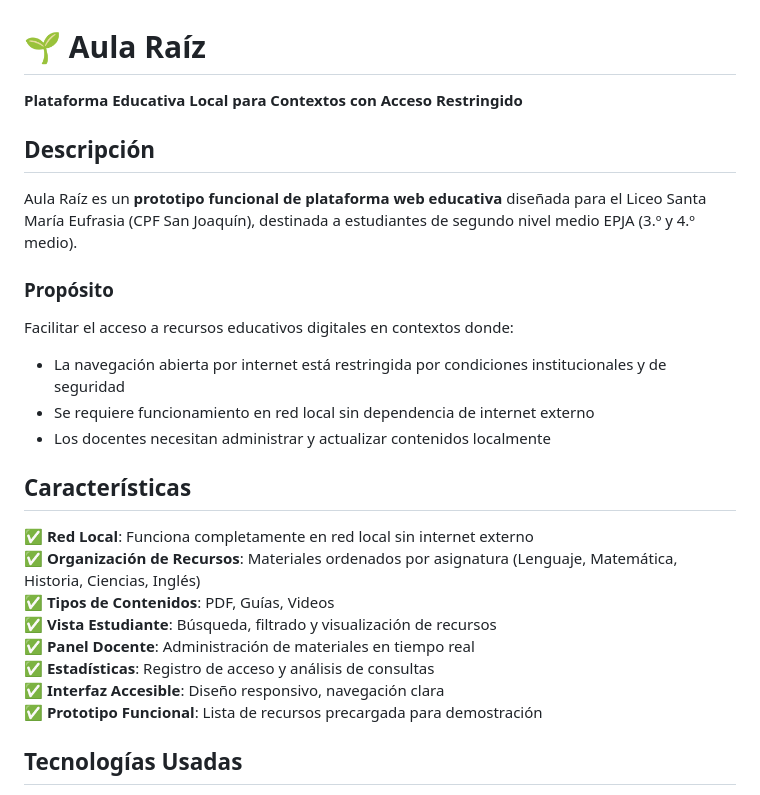
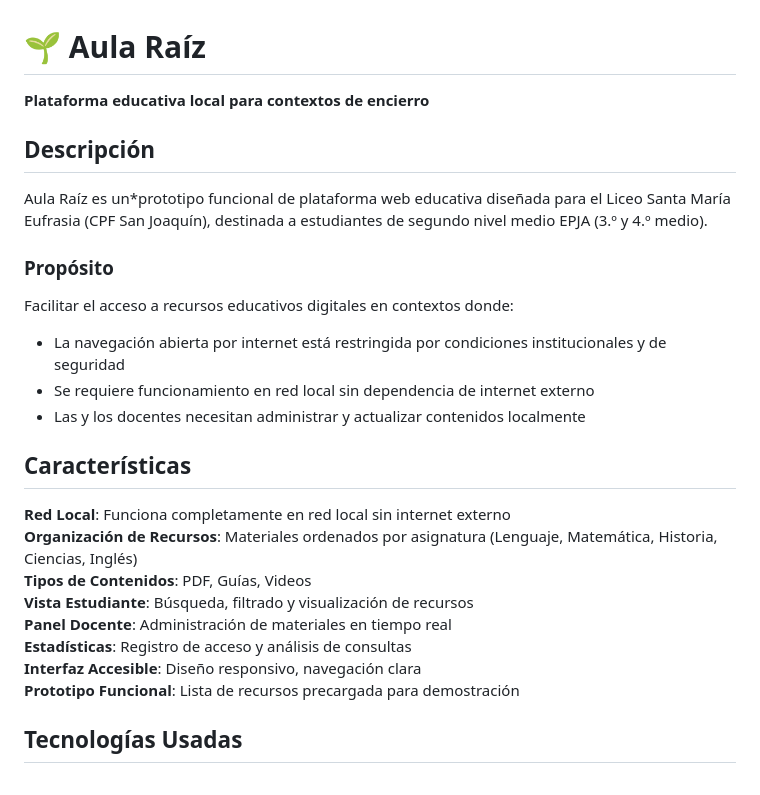
Before and after one commit to cami-gs/aula-raiz, a Markdown page: aula-raiz/README.md, the part around one of its changes. Rendered like a GitHub page.

Commit message:
Refine language and formatting in README.md
Updated the README.md to improve clarity and consistency in language, including changes to headings and bullet points.

```diff
--- a/aula-raiz/README.md
+++ b/aula-raiz/README.md
@@ -1,28 +1,28 @@
 # 🌱 Aula Raíz
 
-**Plataforma Educativa Local para Contextos con Acceso Restringido**
+**Plataforma educativa local para contextos de encierro**
 
 ## Descripción
 
-Aula Raíz es un **prototipo funcional de plataforma web educativa** diseñada para el Liceo Santa María Eufrasia (CPF San Joaquín), destinada a estudiantes de segundo nivel medio EPJA (3.º y 4.º medio).
+Aula Raíz es un*prototipo funcional de plataforma web educativa diseñada para el Liceo Santa María Eufrasia (CPF San Joaquín), destinada a estudiantes de segundo nivel medio EPJA (3.º y 4.º medio).
 
 ### Propósito
 
 Facilitar el acceso a recursos educativos digitales en contextos donde:
 - La navegación abierta por internet está restringida por condiciones institucionales y de seguridad
 - Se requiere funcionamiento en red local sin dependencia de internet externo
-- Los docentes necesitan administrar y actualizar contenidos localmente
+- Las y los docentes necesitan administrar y actualizar contenidos localmente
 
 ## Características
 
-✅ **Red Local**: Funciona completamente en red local sin internet externo
-✅ **Organización de Recursos**: Materiales ordenados por asignatura (Lenguaje, Matemática, Historia, Ciencias, Inglés)
-✅ **Tipos de Contenidos**: PDF, Guías, Videos
-✅ **Vista Estudiante**: Búsqueda, filtrado y visualización de recursos
-✅ **Panel Docente**: Administración de materiales en tiempo real
-✅ **Estadísticas**: Registro de acceso y análisis de consultas
-✅ **Interfaz Accesible**: Diseño responsivo, navegación clara
-✅ **Prototipo Funcional**: Lista de recursos precargada para demostración
+**Red Local**: Funciona completamente en red local sin internet externo
+**Organización de Recursos**: Materiales ordenados por asignatura (Lenguaje, Matemática, Historia, Ciencias, Inglés)
+**Tipos de Contenidos**: PDF, Guías, Videos
+**Vista Estudiante**: Búsqueda, filtrado y visualización de recursos
+**Panel Docente**: Administración de materiales en tiempo real
+**Estadísticas**: Registro de acceso y análisis de consultas
+**Interfaz Accesible**: Diseño responsivo, navegación clara
+**Prototipo Funcional**: Lista de recursos precargada para demostración
 
 ## Tecnologías Usadas
 
```
Also changed, not shown: other parts of aula-raiz/README.md (+14 -14 lines).
